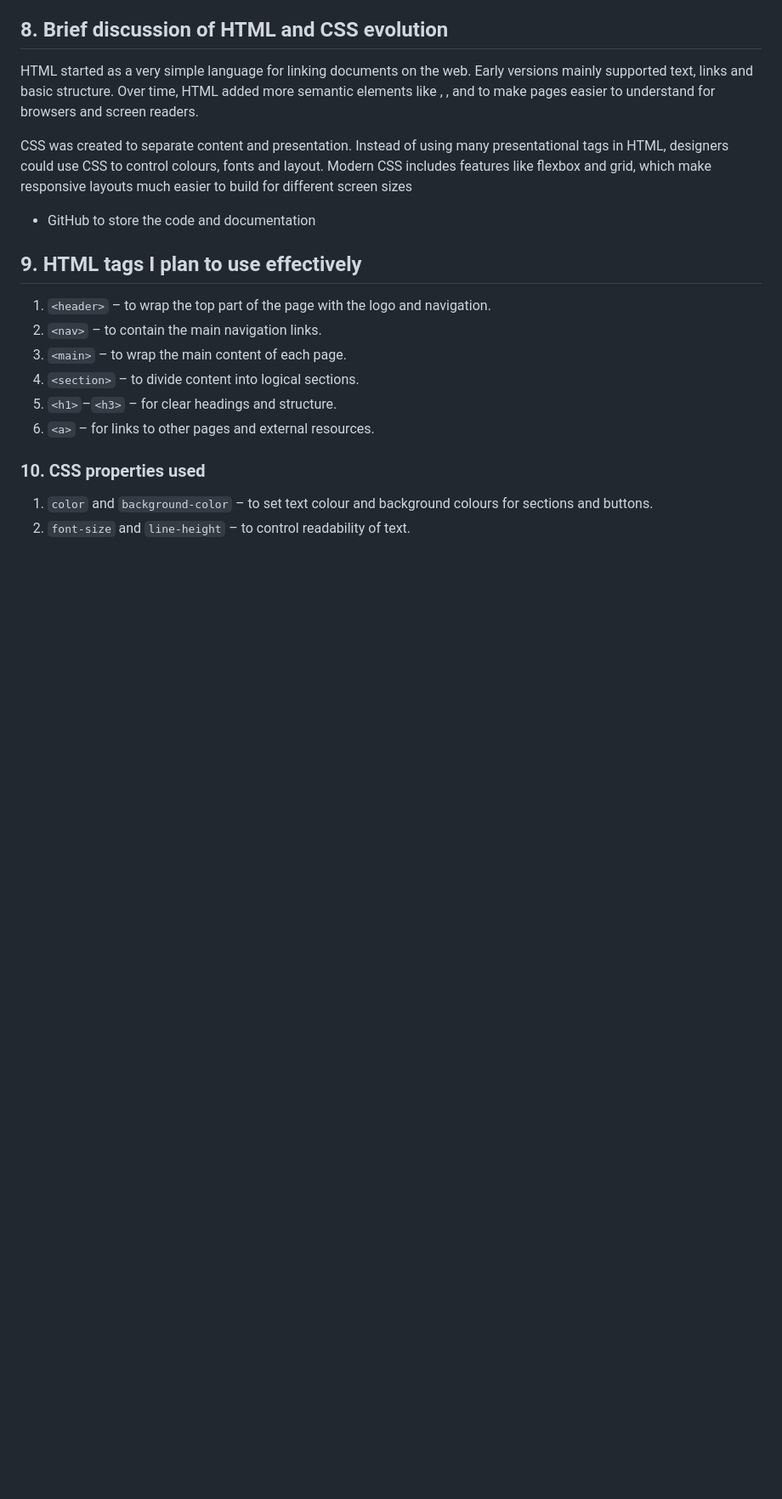
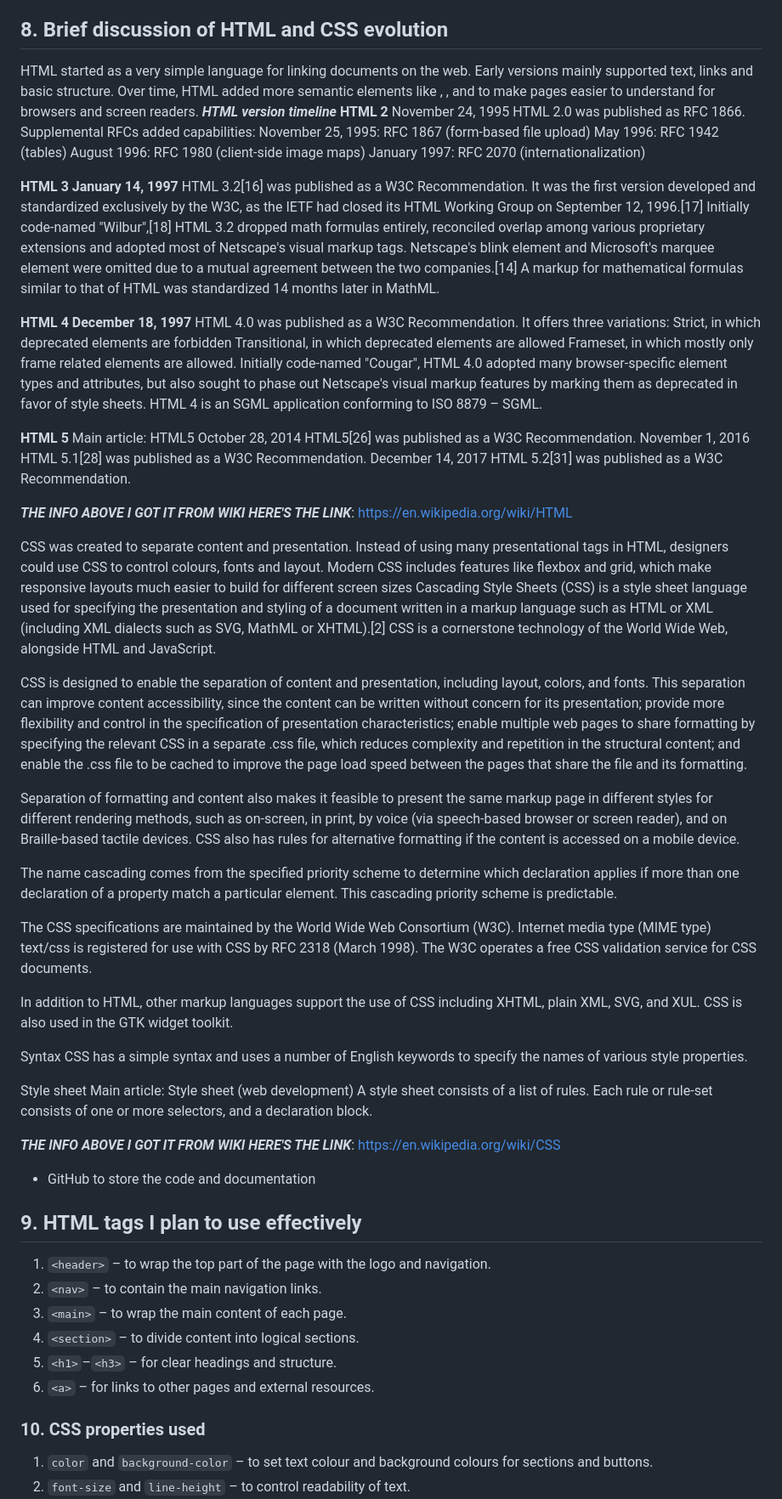
Before and after one commit to James95ua/JamesWebsite, a Markdown page: planning.md, the part around the change. Shown at 85% size. Drawn GitHub-style; blank space fills up the shorter version.

```diff
--- a/planning.md
+++ b/planning.md
@@ -74,8 +74,62 @@ I plan to use:
 ## 8. Brief discussion of HTML and CSS evolution
 
 HTML started as a very simple language for linking documents on the web. Early versions mainly supported text, links and basic structure. Over time, HTML added more semantic elements like <header>, <nav>, <main> and <footer> to make pages easier to understand for browsers and screen readers.
+***HTML version timeline***
+**HTML 2**
+November 24, 1995
+HTML 2.0 was published as RFC 1866. Supplemental RFCs added capabilities:
+November 25, 1995: RFC 1867 (form-based file upload)
+May 1996: RFC 1942 (tables)
+August 1996: RFC 1980 (client-side image maps)
+January 1997: RFC 2070 (internationalization)
+
+**HTML 3**
+**January 14, 1997**
+HTML 3.2[16] was published as a W3C Recommendation. It was the first version developed and standardized exclusively by the W3C, as the IETF had closed its HTML Working Group on September 12, 1996.[17]
+Initially code-named "Wilbur",[18] HTML 3.2 dropped math formulas entirely, reconciled overlap among various proprietary extensions and adopted most of Netscape's visual markup tags. Netscape's blink element and Microsoft's marquee element were omitted due to a mutual agreement between the two companies.[14] A markup for mathematical formulas similar to that of HTML was standardized 14 months later in MathML.
+
+**HTML 4**
+**December 18, 1997**
+HTML 4.0 was published as a W3C Recommendation. It offers three variations:
+Strict, in which deprecated elements are forbidden
+Transitional, in which deprecated elements are allowed
+Frameset, in which mostly only frame related elements are allowed.
+Initially code-named "Cougar", HTML 4.0 adopted many browser-specific element types and attributes, but also sought to phase out Netscape's visual markup features by marking them as deprecated in favor of style sheets. HTML 4 is an SGML application conforming to ISO 8879 – SGML.
+
+**HTML 5**
+Main article: HTML5
+October 28, 2014
+HTML5[26] was published as a W3C Recommendation.
+November 1, 2016
+HTML 5.1[28] was published as a W3C Recommendation.
+December 14, 2017
+HTML 5.2[31] was published as a W3C Recommendation.
+
+***THE INFO ABOVE I GOT IT FROM WIKI HERE'S THE LINK***: https://en.wikipedia.org/wiki/HTML
 
 CSS was created to separate content and presentation. Instead of using many presentational tags in HTML, designers could use CSS to control colours, fonts and layout. Modern CSS includes features like flexbox and grid, which make responsive layouts much easier to build for different screen sizes
+Cascading Style Sheets (CSS) is a style sheet language used for specifying the presentation and styling of a document written in a markup language such as HTML or XML (including XML dialects such as SVG, MathML or XHTML).[2] CSS is a cornerstone technology of the World Wide Web, alongside HTML and JavaScript.
+
+CSS is designed to enable the separation of content and presentation, including layout, colors, and fonts. This separation can improve content accessibility, since the content can be written without concern for its presentation; provide more flexibility and control in the specification of presentation characteristics; enable multiple web pages to share formatting by specifying the relevant CSS in a separate .css file, which reduces complexity and repetition in the structural content; and enable the .css file to be cached to improve the page load speed between the pages that share the file and its formatting.
+
+Separation of formatting and content also makes it feasible to present the same markup page in different styles for different rendering methods, such as on-screen, in print, by voice (via speech-based browser or screen reader), and on Braille-based tactile devices. CSS also has rules for alternative formatting if the content is accessed on a mobile device.
+
+The name cascading comes from the specified priority scheme to determine which declaration applies if more than one declaration of a property match a particular element. This cascading priority scheme is predictable.
+
+The CSS specifications are maintained by the World Wide Web Consortium (W3C). Internet media type (MIME type) text/css is registered for use with CSS by RFC 2318 (March 1998). The W3C operates a free CSS validation service for CSS documents.
+
+In addition to HTML, other markup languages support the use of CSS including XHTML, plain XML, SVG, and XUL. CSS is also used in the GTK widget toolkit.
+
+Syntax
+CSS has a simple syntax and uses a number of English keywords to specify the names of various style properties.
+
+Style sheet
+Main article: Style sheet (web development)
+A style sheet consists of a list of rules. Each rule or rule-set consists of one or more selectors, and a declaration block.
+
+***THE INFO ABOVE I GOT IT FROM WIKI HERE'S THE LINK***: https://en.wikipedia.org/wiki/CSS
+
+
 - GitHub to store the code and documentation
 
 ## 9. HTML tags I plan to use effectively
```
